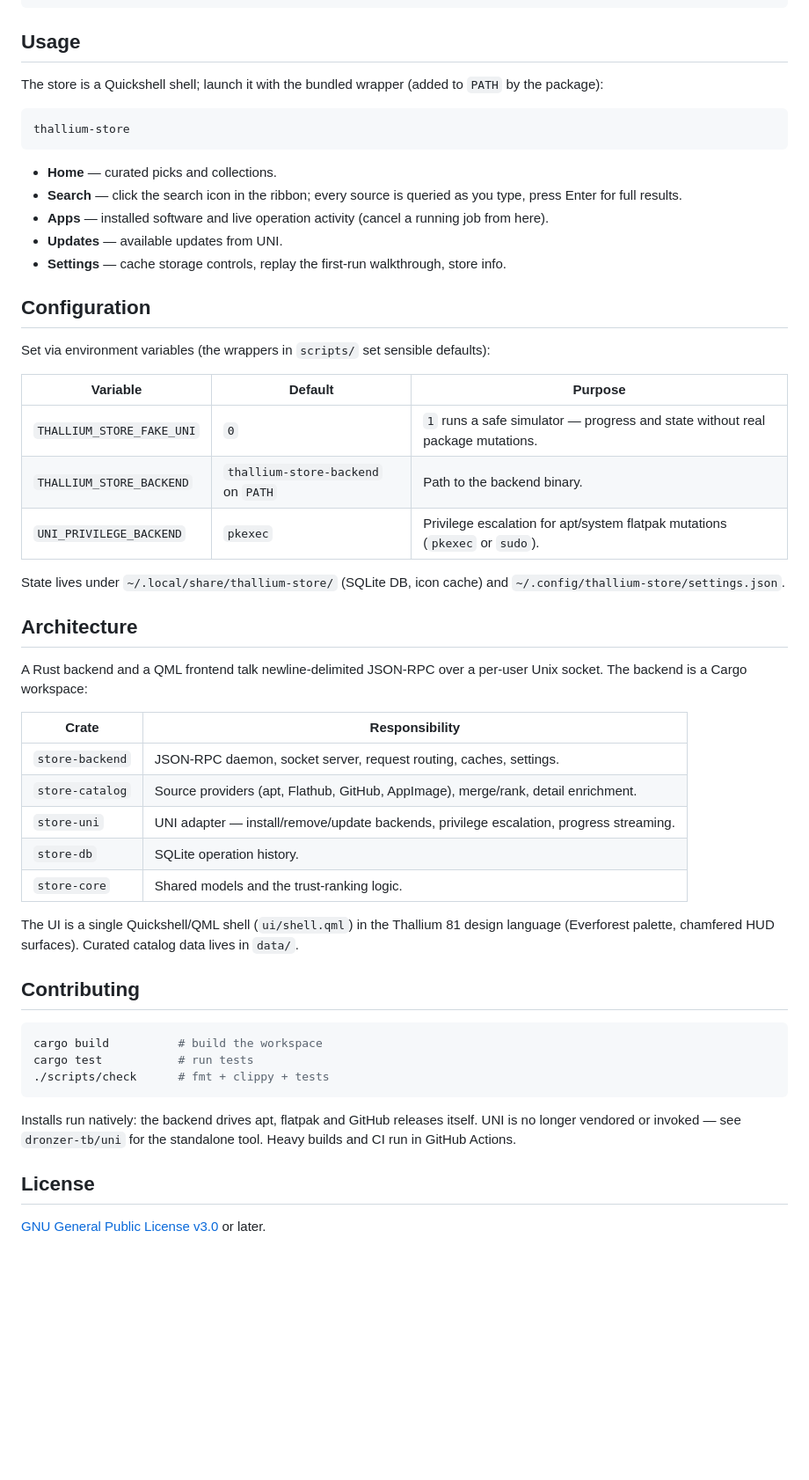
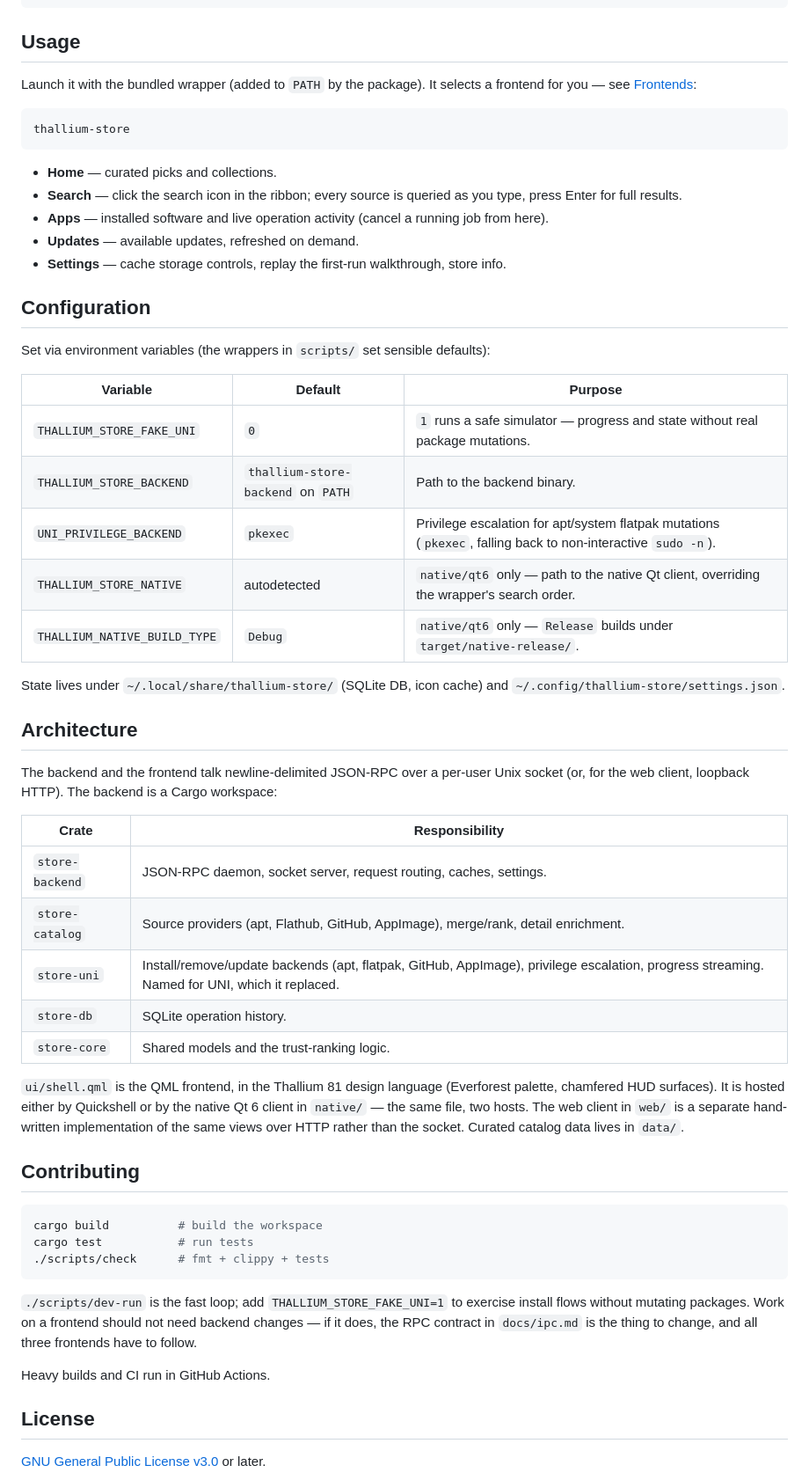
Before and after one commit to thallium-os/thallium-store, a Markdown page: README.md, the part around one of its changes. Shown at 88% size. Drawn GitHub-style; blank space fills up the shorter version.

````diff
--- a/README.md
+++ b/README.md
@@ -39,7 +87,7 @@ Or install into your user prefix without packaging:
 
 ## Usage
 
-The store is a Quickshell shell; launch it with the bundled wrapper (added to `PATH` by the package):
+Launch it with the bundled wrapper (added to `PATH` by the package). It selects a frontend for you — see [Frontends](#frontends):
 
 ```bash
 thallium-store
@@ -48,7 +96,7 @@ thallium-store
 - **Home** — curated picks and collections.
 - **Search** — click the search icon in the ribbon; every source is queried as you type, press Enter for full results.
 - **Apps** — installed software and live operation activity (cancel a running job from here).
-- **Updates** — available updates from UNI.
+- **Updates** — available updates, refreshed on demand.
 - **Settings** — cache storage controls, replay the first-run walkthrough, store info.
 
 ## Configuration
@@ -59,23 +107,25 @@ Set via environment variables (the wrappers in `scripts/` set sensible defaults)
 | --- | --- | --- |
 | `THALLIUM_STORE_FAKE_UNI` | `0` | `1` runs a safe simulator — progress and state without real package mutations. |
 | `THALLIUM_STORE_BACKEND` | `thallium-store-backend` on `PATH` | Path to the backend binary. |
-| `UNI_PRIVILEGE_BACKEND` | `pkexec` | Privilege escalation for apt/system flatpak mutations (`pkexec` or `sudo`). |
+| `UNI_PRIVILEGE_BACKEND` | `pkexec` | Privilege escalation for apt/system flatpak mutations (`pkexec`, falling back to non-interactive `sudo -n`). |
+| `THALLIUM_STORE_NATIVE` | autodetected | `native/qt6` only — path to the native Qt client, overriding the wrapper's search order. |
+| `THALLIUM_NATIVE_BUILD_TYPE` | `Debug` | `native/qt6` only — `Release` builds under `target/native-release/`. |
 
 State lives under `~/.local/share/thallium-store/` (SQLite DB, icon cache) and `~/.config/thallium-store/settings.json`.
 
 ## Architecture
 
-A Rust backend and a QML frontend talk newline-delimited JSON-RPC over a per-user Unix socket. The backend is a Cargo workspace:
+The backend and the frontend talk newline-delimited JSON-RPC over a per-user Unix socket (or, for the web client, loopback HTTP). The backend is a Cargo workspace:
 
 | Crate | Responsibility |
 | --- | --- |
 | `store-backend` | JSON-RPC daemon, socket server, request routing, caches, settings. |
 | `store-catalog` | Source providers (apt, Flathub, GitHub, AppImage), merge/rank, detail enrichment. |
-| `store-uni` | UNI adapter — install/remove/update backends, privilege escalation, progress streaming. |
+| `store-uni` | Install/remove/update backends (apt, flatpak, GitHub, AppImage), privilege escalation, progress streaming. Named for UNI, which it replaced. |
 | `store-db` | SQLite operation history. |
 | `store-core` | Shared models and the trust-ranking logic. |
 
-The UI is a single Quickshell/QML shell (`ui/shell.qml`) in the Thallium 81 design language (Everforest palette, chamfered HUD surfaces). Curated catalog data lives in `data/`.
+`ui/shell.qml` is the QML frontend, in the Thallium 81 design language (Everforest palette, chamfered HUD surfaces). It is hosted either by Quickshell or by the native Qt 6 client in `native/` — the same file, two hosts. The web client in `web/` is a separate hand-written implementation of the same views over HTTP rather than the socket. Curated catalog data lives in `data/`.
 
 ## Contributing
 
@@ -85,9 +135,12 @@ cargo test           # run tests
 ./scripts/check      # fmt + clippy + tests
 ```
 
-Installs run natively: the backend drives apt, flatpak and GitHub releases
-itself. UNI is no longer vendored or invoked — see `dronzer-tb/uni` for the
-standalone tool. Heavy builds and CI run in GitHub Actions.
+`./scripts/dev-run` is the fast loop; add `THALLIUM_STORE_FAKE_UNI=1` to
+exercise install flows without mutating packages. Work on a frontend should not
+need backend changes — if it does, the RPC contract in `docs/ipc.md` is the
+thing to change, and all three frontends have to follow.
+
+Heavy builds and CI run in GitHub Actions.
 
 ## License
 
````
Also changed, not shown: other parts of README.md (+52 -4 lines).
